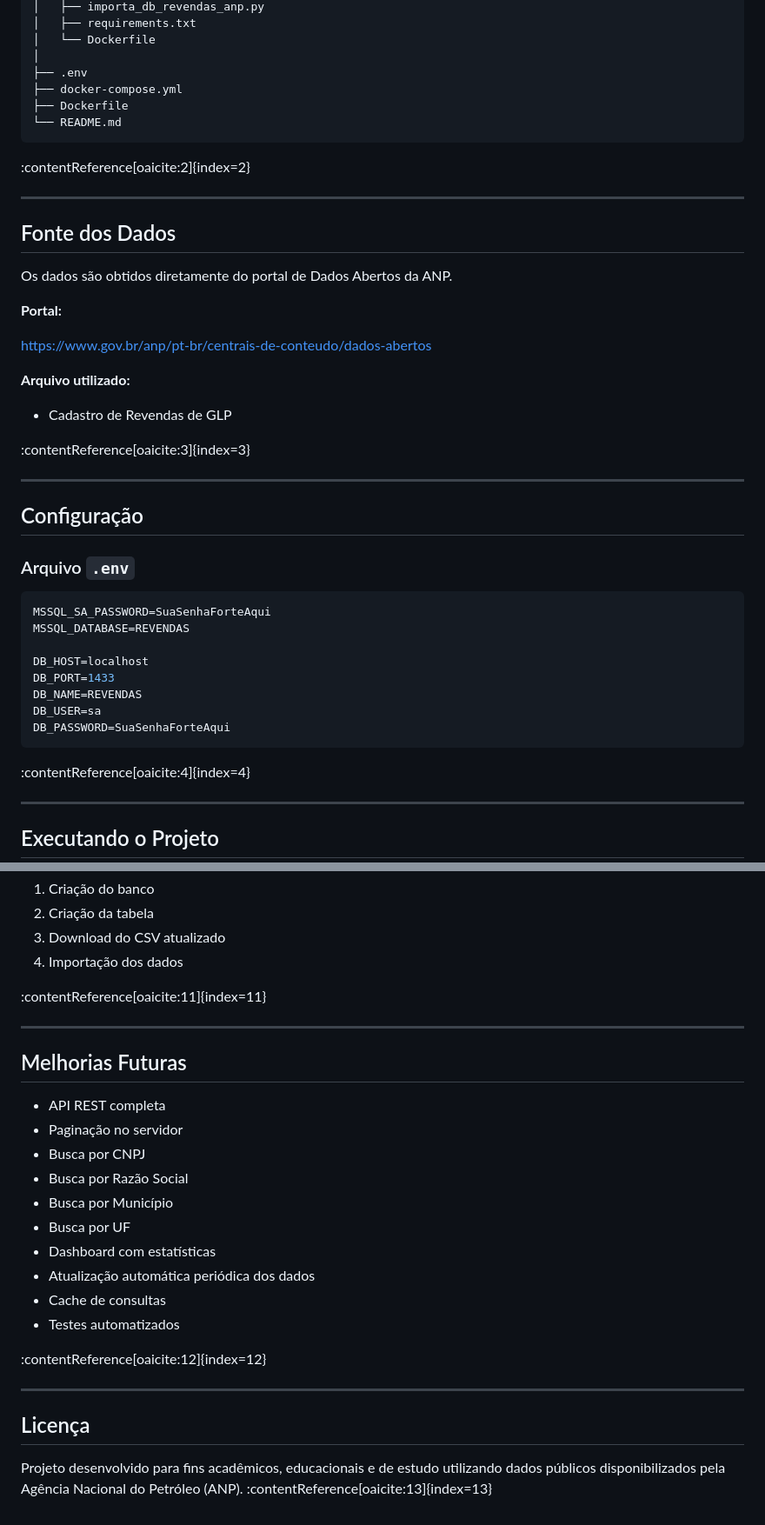
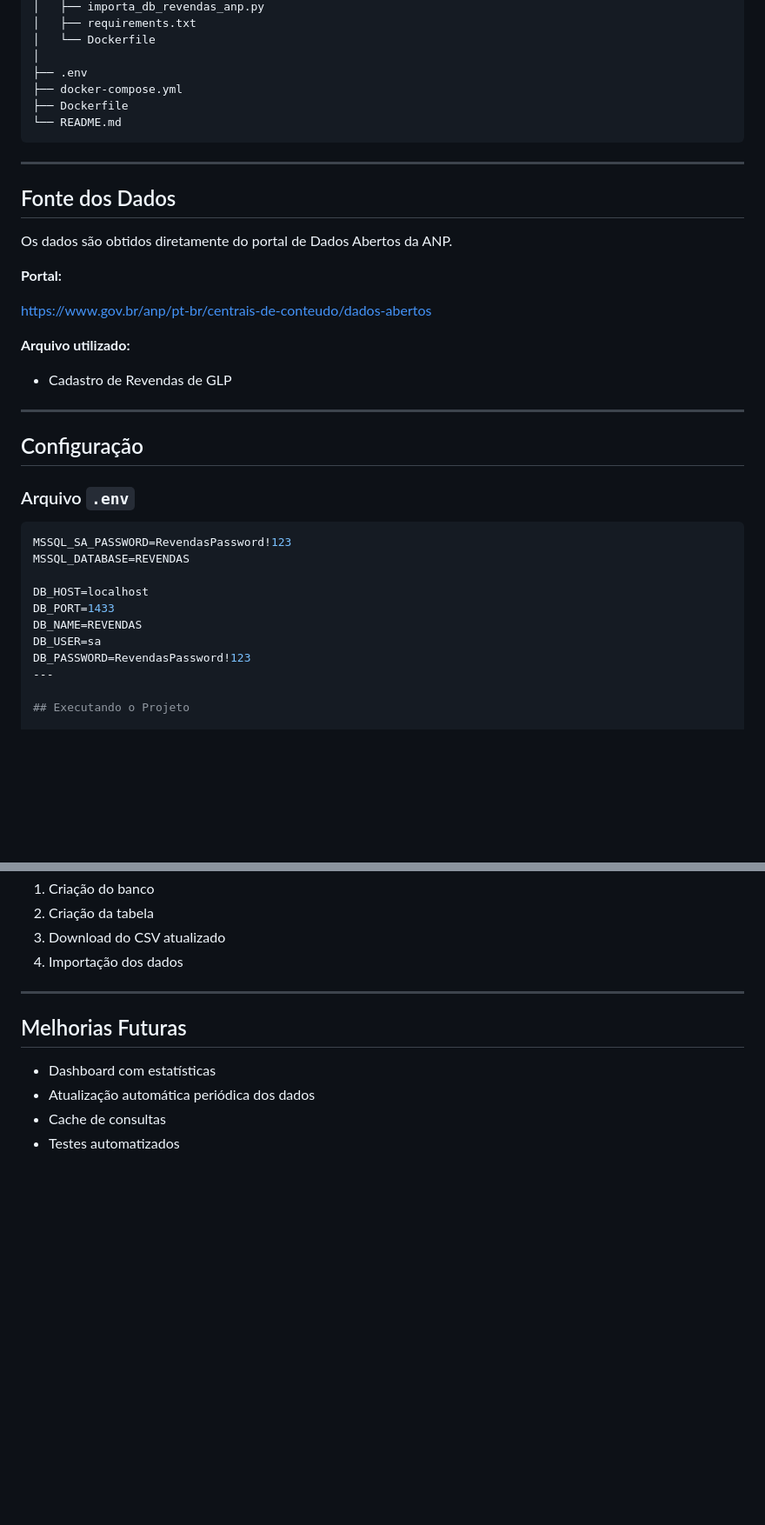
Before and after one commit to PedroAzevedo1988/revendas-anp, a Markdown page: README.md, 2 parts joined by grey strips. Shown at 87% size. GitHub-like rendering; blank space fills up the shorter version.

Commit message:
Update README.md
ajustes readme

````diff
--- a/README.md
+++ b/README.md
@@ -81,8 +81,6 @@ revendas-anp/
 └── README.md
 ```
 
-:contentReference[oaicite:2]{index=2}
-
 ---
 
 ## Fonte dos Dados
@@ -96,9 +94,6 @@ https://www.gov.br/anp/pt-br/centrais-de-conteudo/dados-abertos
 **Arquivo utilizado:**
 
 - Cadastro de Revendas de GLP
-
-:contentReference[oaicite:3]{index=3}
-
 ---
 
 ## Configuração
@@ -106,18 +101,14 @@ https://www.gov.br/anp/pt-br/centrais-de-conteudo/dados-abertos
 ### Arquivo `.env`
 
 ```env
-MSSQL_SA_PASSWORD=SuaSenhaForteAqui
+MSSQL_SA_PASSWORD=RevendasPassword!123
 MSSQL_DATABASE=REVENDAS
 
 DB_HOST=localhost
 DB_PORT=1433
 DB_NAME=REVENDAS
 DB_USER=sa
-DB_PASSWORD=SuaSenhaForteAqui
-```
-
-:contentReference[oaicite:4]{index=4}
-
+DB_PASSWORD=RevendasPassword!123
 ---
 
 ## Executando o Projeto
@@ -330,28 +303,11 @@ O processo executará novamente:
 2. Criação da tabela
 3. Download do CSV atualizado
 4. Importação dos dados
-
-:contentReference[oaicite:11]{index=11}
-
 ---
 
 ## Melhorias Futuras
 
-- API REST completa
-- Paginação no servidor
-- Busca por CNPJ
-- Busca por Razão Social
-- Busca por Município
-- Busca por UF
 - Dashboard com estatísticas
 - Atualização automática periódica dos dados
 - Cache de consultas
 - Testes automatizados
-
-:contentReference[oaicite:12]{index=12}
-
----
-
-## Licença
-
-Projeto desenvolvido para fins acadêmicos, educacionais e de estudo utilizando dados públicos disponibilizados pela Agência Nacional do Petróleo (ANP). :contentReference[oaicite:13]{index=13}
````
Also changed, not shown: other parts of README.md (+3 -21 lines).
